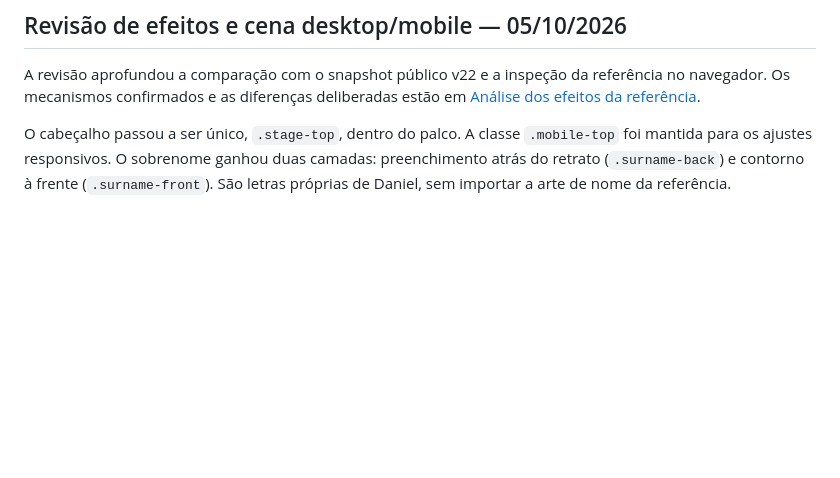
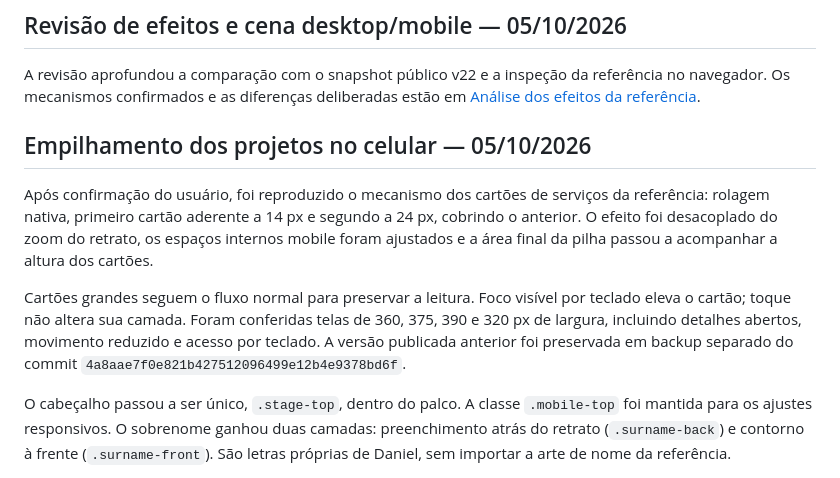
Before and after one commit to danielgermano-data/danielgermano-data.github.io, a Markdown page: docs/HISTORICO_VISUAL.md, the part around the change. Rendered like a GitHub page; blank space fills up the shorter version.

```diff
--- a/docs/HISTORICO_VISUAL.md
+++ b/docs/HISTORICO_VISUAL.md
@@ -33,6 +33,12 @@ Nessa etapa, com movimento reduzido, a apresentação permanecia estática, sem
 ## Revisão de efeitos e cena desktop/mobile — 05/10/2026
 
 A revisão aprofundou a comparação com o snapshot público v22 e a inspeção da referência no navegador. Os mecanismos confirmados e as diferenças deliberadas estão em [Análise dos efeitos da referência](ANALISE_EFEITOS_REFERENCIA.md).
+
+## Empilhamento dos projetos no celular — 05/10/2026
+
+Após confirmação do usuário, foi reproduzido o mecanismo dos cartões de serviços da referência: rolagem nativa, primeiro cartão aderente a 14 px e segundo a 24 px, cobrindo o anterior. O efeito foi desacoplado do zoom do retrato, os espaços internos mobile foram ajustados e a área final da pilha passou a acompanhar a altura dos cartões.
+
+Cartões grandes seguem o fluxo normal para preservar a leitura. Foco visível por teclado eleva o cartão; toque não altera sua camada. Foram conferidas telas de 360, 375, 390 e 320 px de largura, incluindo detalhes abertos, movimento reduzido e acesso por teclado. A versão publicada anterior foi preservada em backup separado do commit `4a8aae7f0e821b427512096499e12b4e9378bd6f`.
 
 O cabeçalho passou a ser único, `.stage-top`, dentro do palco. A classe `.mobile-top` foi mantida para os ajustes responsivos. O sobrenome ganhou duas camadas: preenchimento atrás do retrato (`.surname-back`) e contorno à frente (`.surname-front`). São letras próprias de Daniel, sem importar a arte de nome da referência.
 
```
Also changed, not shown: docs/ANALISE_EFEITOS_REFERENCIA.md (+10 -0 lines), docs/MANUTENCAO.md (+4 -2 lines).
